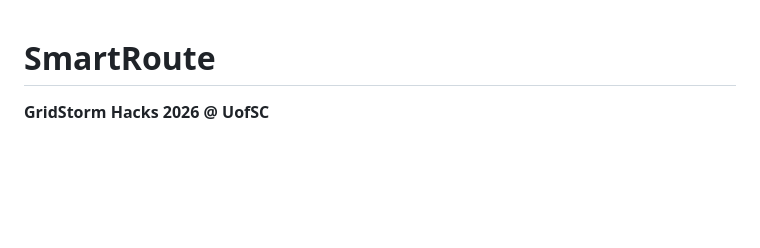
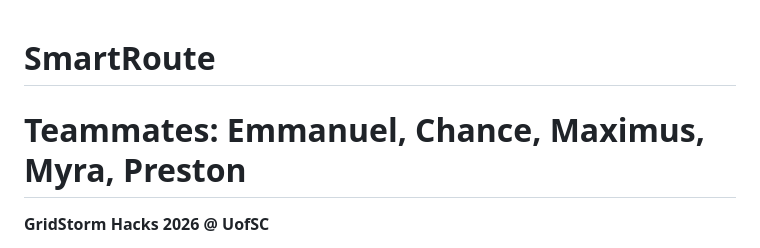
Before and after one commit to maximusf/Lingua_Franca, a Markdown page: README.md, the part around the change. Rendered like a GitHub page; blank space fills up the shorter version.

Commit message:
added teammate names to readme

```diff
--- a/README.md
+++ b/README.md
@@ -1,4 +1,6 @@
 # SmartRoute
+
+# Teammates: Emmanuel, Chance, Maximus, Myra, Preston
 
 **GridStorm Hacks 2026 @ UofSC**
 
```
